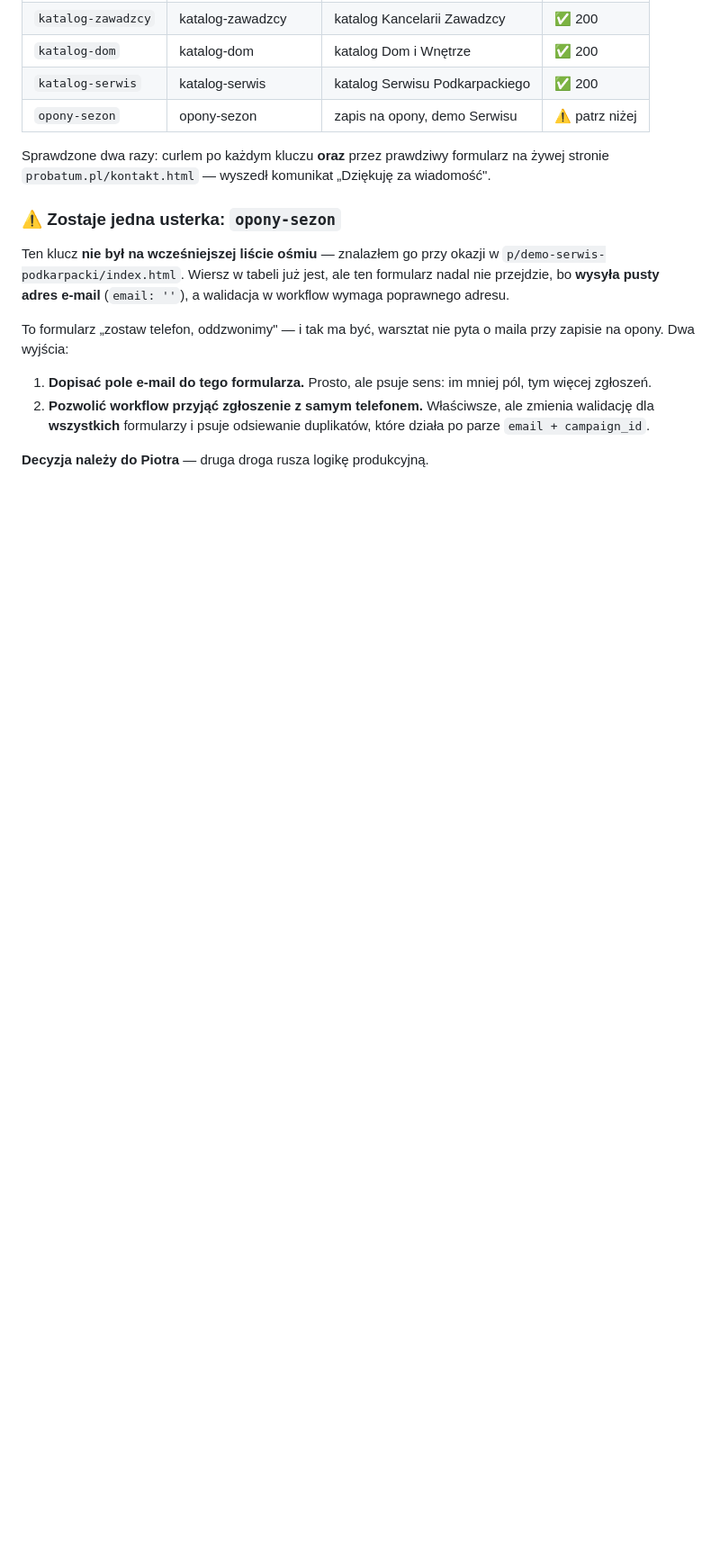
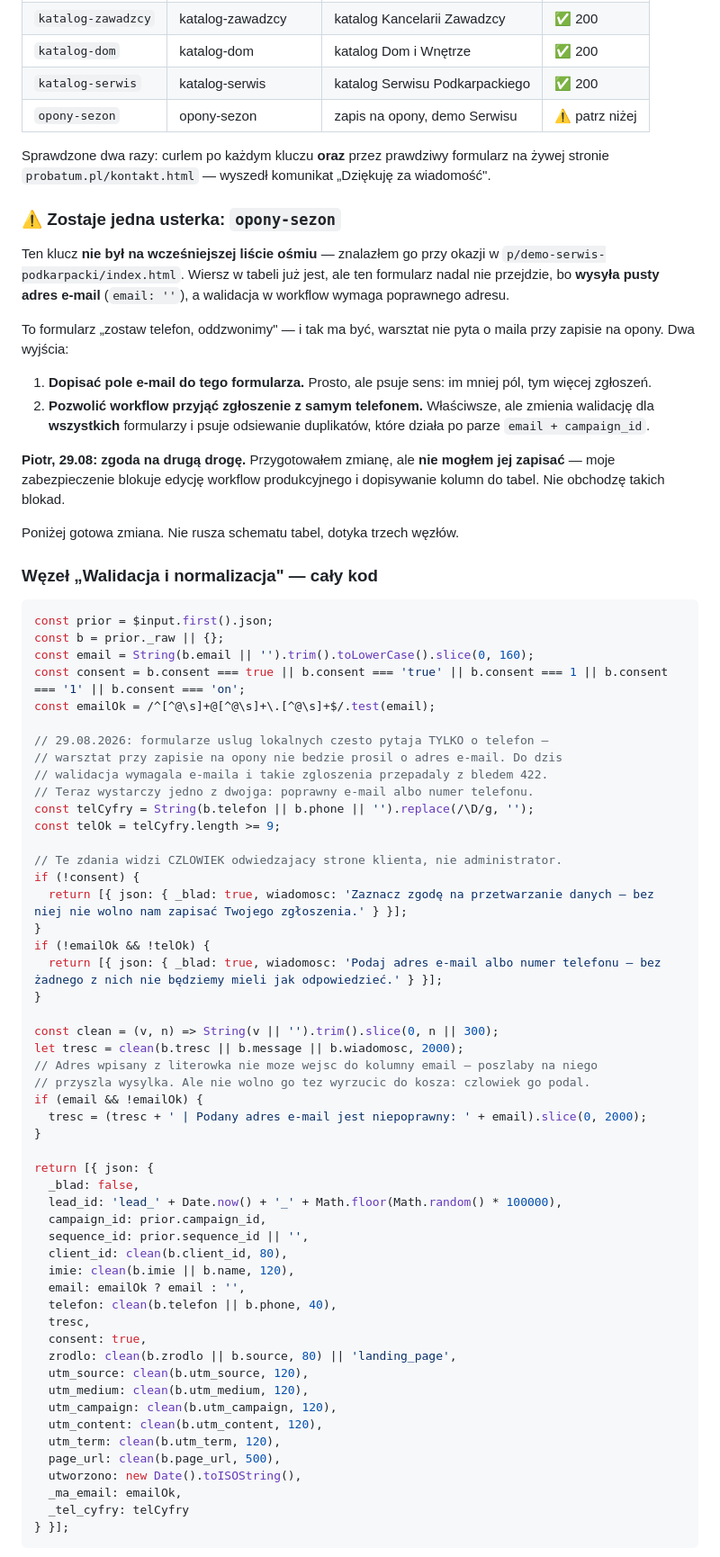
Before and after one commit to Piotrmadrzyk/pm-pages, a Markdown page: DO-ZROBIENIA.md, the part around one of its changes. Shown at 90% size. Drawn GitHub-style; blank space fills up the shorter version.

````diff
--- a/DO-ZROBIENIA.md
+++ b/DO-ZROBIENIA.md
@@ -49,4 +49,65 @@ o maila przy zapisie na opony. Dwa wyjścia:
    zmienia walidację dla **wszystkich** formularzy i psuje odsiewanie
    duplikatów, które działa po parze `email + campaign_id`.
 
-**Decyzja należy do Piotra** — druga droga rusza logikę produkcyjną.
+**Piotr, 29.08: zgoda na drugą drogę.** Przygotowałem zmianę, ale
+**nie mogłem jej zapisać** — moje zabezpieczenie blokuje edycję workflow
+produkcyjnego i dopisywanie kolumn do tabel. Nie obchodzę takich blokad.
+
+Poniżej gotowa zmiana. Nie rusza schematu tabel, dotyka trzech węzłów.
+
+### Węzeł „Walidacja i normalizacja" — cały kod
+
+```javascript
+const prior = $input.first().json;
+const b = prior._raw || {};
+const email = String(b.email || '').trim().toLowerCase().slice(0, 160);
+const consent = b.consent === true || b.consent === 'true' || b.consent === 1 || b.consent === '1' || b.consent === 'on';
+const emailOk = /^[^@\s]+@[^@\s]+\.[^@\s]+$/.test(email);
+
+// 29.08.2026: formularze uslug lokalnych czesto pytaja TYLKO o telefon —
+// warsztat przy zapisie na opony nie bedzie prosil o adres e-mail. Do dzis
+// walidacja wymagala e-maila i takie zgloszenia przepadaly z bledem 422.
+// Teraz wystarczy jedno z dwojga: poprawny e-mail albo numer telefonu.
+const telCyfry = String(b.telefon || b.phone || '').replace(/\D/g, '');
+const telOk = telCyfry.length >= 9;
+
+// Te zdania widzi CZLOWIEK odwiedzajacy strone klienta, nie administrator.
+if (!consent) {
+  return [{ json: { _blad: true, wiadomosc: 'Zaznacz zgodę na przetwarzanie danych — bez niej nie wolno nam zapisać Twojego zgłoszenia.' } }];
+}
+if (!emailOk && !telOk) {
+  return [{ json: { _blad: true, wiadomosc: 'Podaj adres e-mail albo numer telefonu — bez żadnego z nich nie będziemy mieli jak odpowiedzieć.' } }];
+}
+
+const clean = (v, n) => String(v || '').trim().slice(0, n || 300);
+let tresc = clean(b.tresc || b.message || b.wiadomosc, 2000);
+// Adres wpisany z literowka nie moze wejsc do kolumny email — poszlaby na niego
+// przyszla wysylka. Ale nie wolno go tez wyrzucic do kosza: czlowiek go podal.
+if (email && !emailOk) {
+  tresc = (tresc + ' | Podany adres e-mail jest niepoprawny: ' + email).slice(0, 2000);
+}
+
+return [{ json: {
+  _blad: false,
+  lead_id: 'lead_' + Date.now() + '_' + Math.floor(Math.random() * 100000),
+  campaign_id: prior.campaign_id,
+  sequence_id: prior.sequence_id || '',
+  client_id: clean(b.client_id, 80),
+  imie: clean(b.imie || b.name, 120),
+  email: emailOk ? email : '',
+  telefon: clean(b.telefon || b.phone, 40),
+  tresc,
+  consent: true,
+  zrodlo: clean(b.zrodlo || b.source, 80) || 'landing_page',
+  utm_source: clean(b.utm_source, 120),
+  utm_medium: clean(b.utm_medium, 120),
+  utm_campaign: clean(b.utm_campaign, 120),
+  utm_content: clean(b.utm_content, 120),
+  utm_term: clean(b.utm_term, 120),
+  page_url: clean(b.page_url, 500),
+  utworzono: new Date().toISOString(),
+  _ma_email: emailOk,
+  _tel_cyfry: telCyfry
+} }];
+```
+
````
Also changed, not shown: other parts of DO-ZROBIENIA.md (+51 -0 lines).
